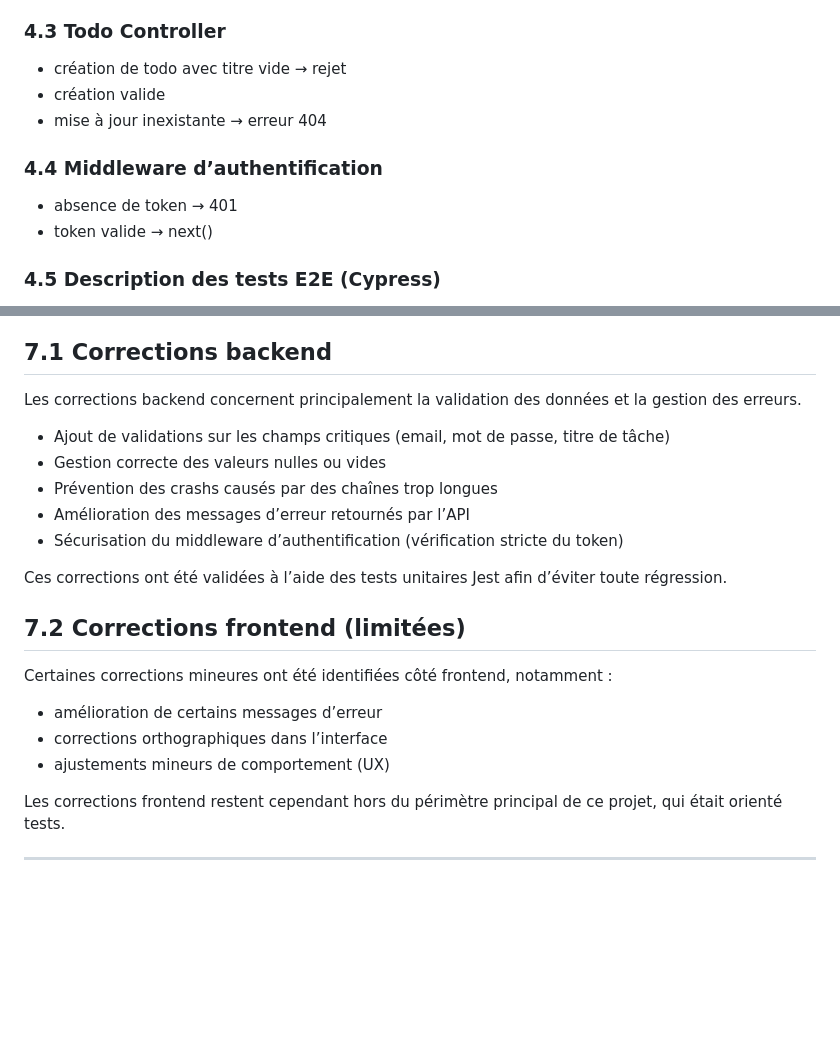
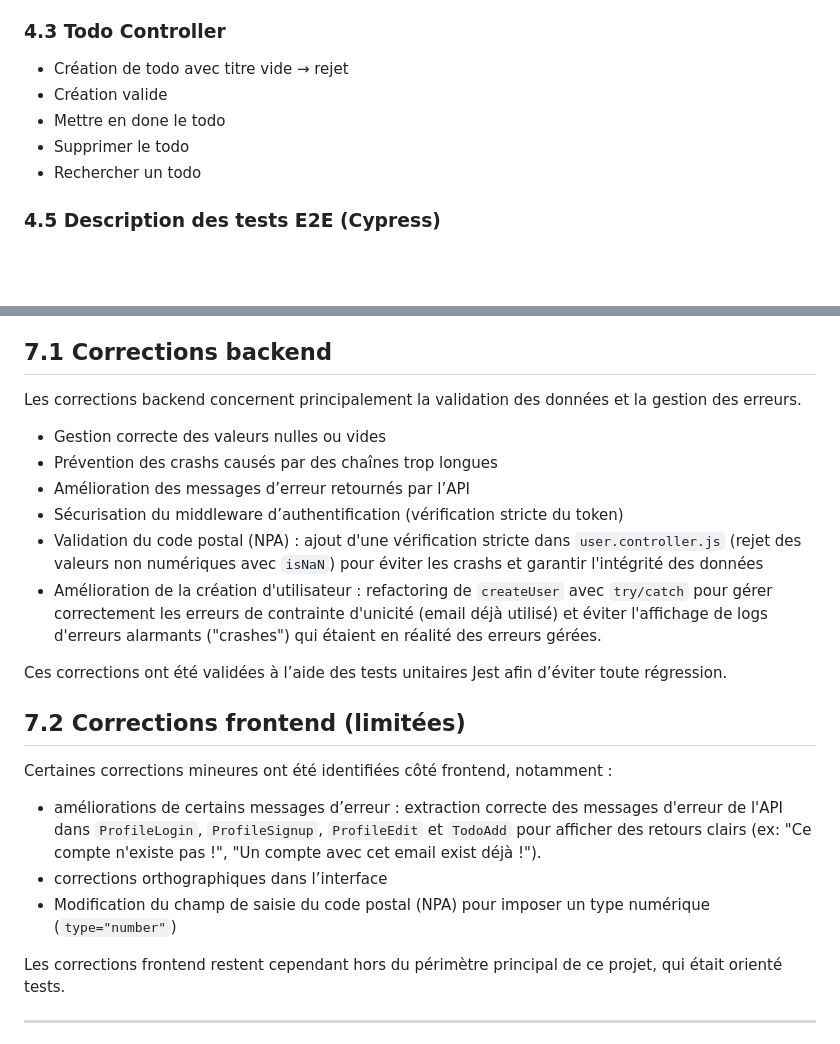
Before and after one commit to Dtnexo/cicd-todo-app, a Markdown page: doc/R-P_Test-TeixeiraSottile-Rapport.md, 2 parts joined by grey strips. Drawn GitHub-style; blank space fills up the shorter version.

Commit message:
doc(rapport) ajoute des modification apporter au code
[25min][WIP]

```diff
--- a/doc/R-P_Test-TeixeiraSottile-Rapport.md
+++ b/doc/R-P_Test-TeixeiraSottile-Rapport.md
@@ -420,14 +420,11 @@ Tests effectués :
 
 ### 4.3 Todo Controller
 
-- création de todo avec titre vide → rejet
-- création valide
-- mise à jour inexistante → erreur 404
-
-### 4.4 Middleware d’authentification
-
-- absence de token → 401
-- token valide → next()
+- Création de todo avec titre vide → rejet
+- Création valide
+- Mettre en done le todo
+- Supprimer le todo
+- Rechercher un todo
 
 ### 4.5 Description des tests E2E (Cypress)
 
@@ -563,11 +560,12 @@ Suite aux tests manuels et aux tests unitaires réalisés, plusieurs corrections
 
 Les corrections backend concernent principalement la validation des données et la gestion des erreurs.
 
-- Ajout de validations sur les champs critiques (email, mot de passe, titre de tâche)
 - Gestion correcte des valeurs nulles ou vides
 - Prévention des crashs causés par des chaînes trop longues
 - Amélioration des messages d’erreur retournés par l’API
 - Sécurisation du middleware d’authentification (vérification stricte du token)
+- Validation du code postal (NPA) : ajout d'une vérification stricte dans `user.controller.js` (rejet des valeurs non numériques avec `isNaN`) pour éviter les crashs et garantir l'intégrité des données
+- Amélioration de la création d'utilisateur : refactoring de `createUser` avec `try/catch` pour gérer correctement les erreurs de contrainte d'unicité (email déjà utilisé) et éviter l'affichage de logs d'erreurs alarmants ("crashes") qui étaient en réalité des erreurs gérées.
 
 Ces corrections ont été validées à l’aide des tests unitaires Jest afin d’éviter toute régression.
 
@@ -575,9 +573,9 @@ Ces corrections ont été validées à l’aide des tests unitaires Jest afin d
 
 Certaines corrections mineures ont été identifiées côté frontend, notamment :
 
-- amélioration de certains messages d’erreur
+- améliorations de certains messages d’erreur : extraction correcte des messages d'erreur de l'API dans `ProfileLogin`, `ProfileSignup`, `ProfileEdit` et `TodoAdd` pour afficher des retours clairs (ex: "Ce compte n'existe pas !", "Un compte avec cet email exist déjà !").
 - corrections orthographiques dans l’interface
-- ajustements mineurs de comportement (UX)
+- Modification du champ de saisie du code postal (NPA) pour imposer un type numérique (`type="number"`)
 
 Les corrections frontend restent cependant hors du périmètre principal de ce projet, qui était orienté tests.
 
```
Also changed, not shown: other parts of doc/R-P_Test-TeixeiraSottile-Rapport.md (+1 -1 lines).
